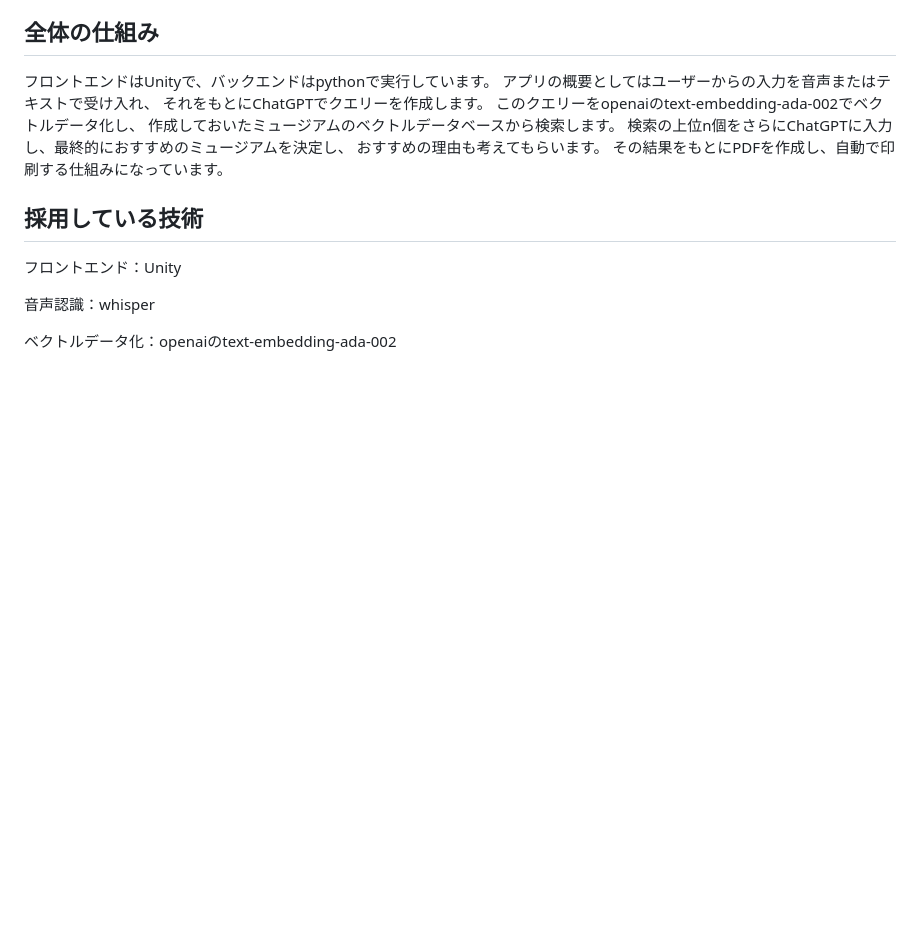
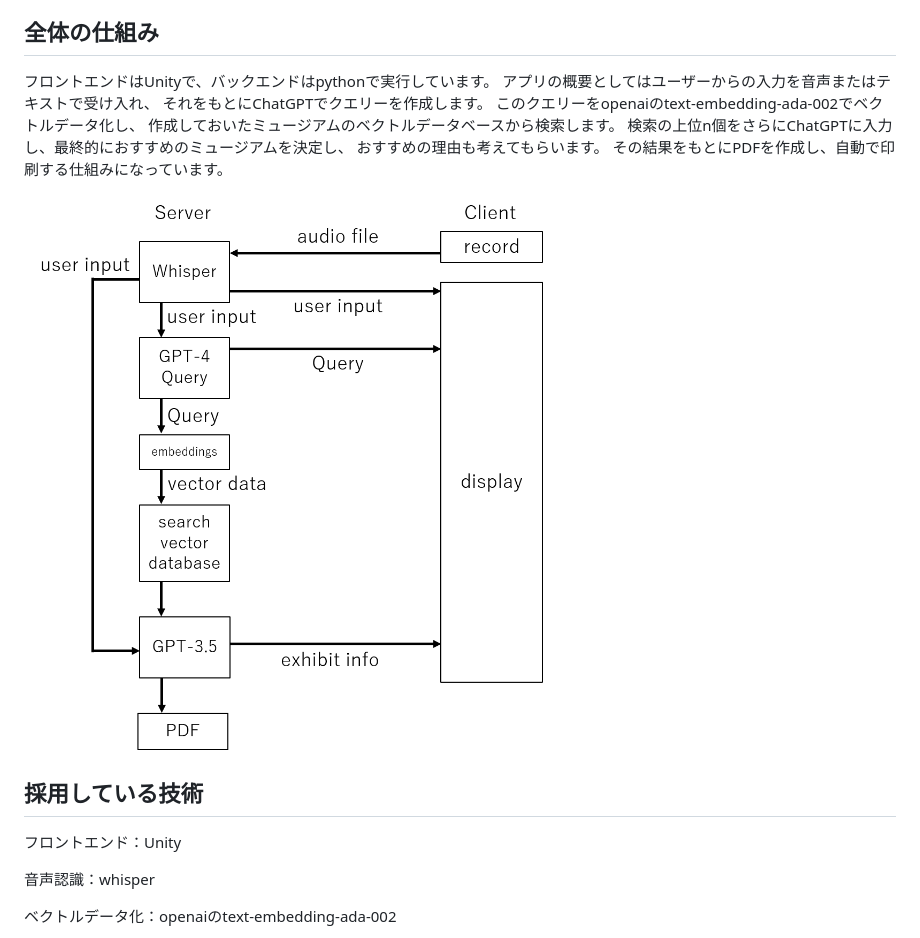
Before and after one commit to rana421/museum-machikane, a Markdown page: README.md, the part around the change. Drawn GitHub-style; pictures changed too: image/explanation.png (added); blank space fills up the shorter version.

Commit message:
公開用にファイルの整理をしました

```diff
--- a/README.md
+++ b/README.md
@@ -16,6 +16,8 @@
 検索の上位n個をさらにChatGPTに入力し、最終的におすすめのミュージアムを決定し、
 おすすめの理由も考えてもらいます。
 その結果をもとにPDFを作成し、自動で印刷する仕組みになっています。
+
+![システムの仕組み](./image/explanation.png)
 
 ## 採用している技術
 
```
